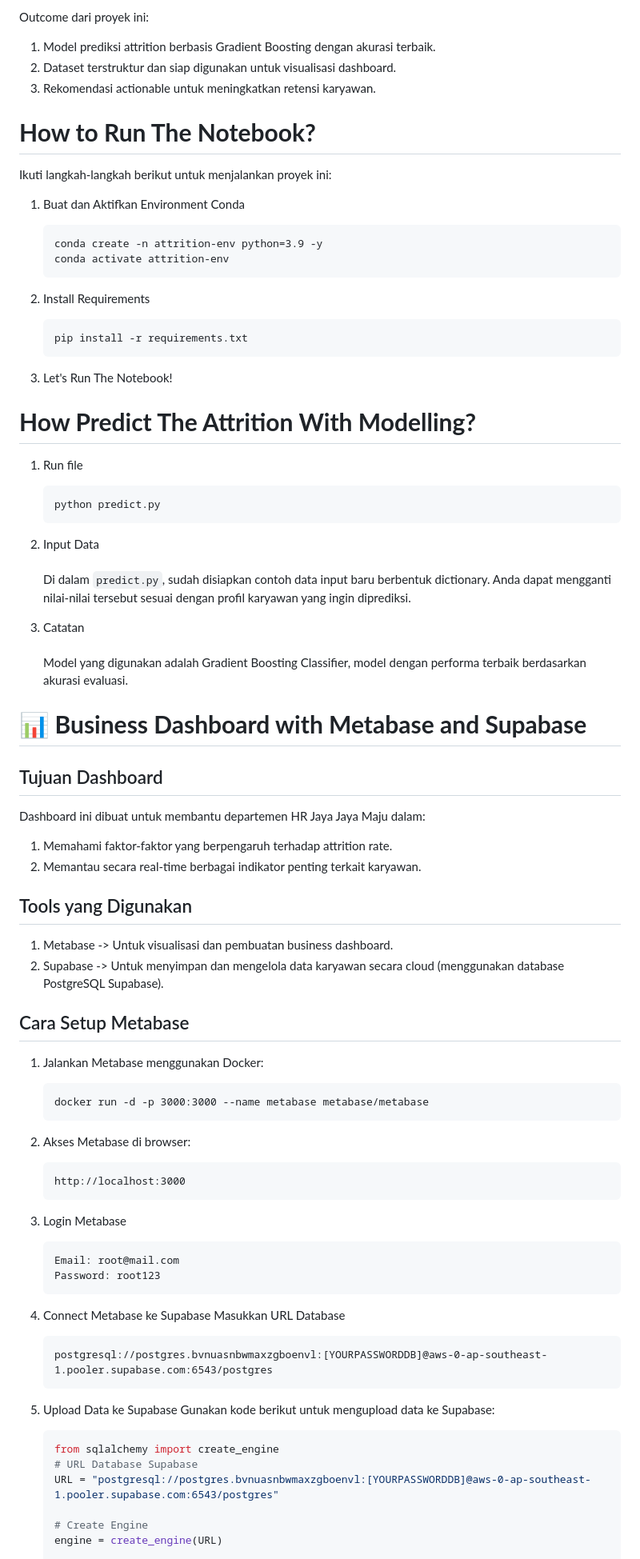
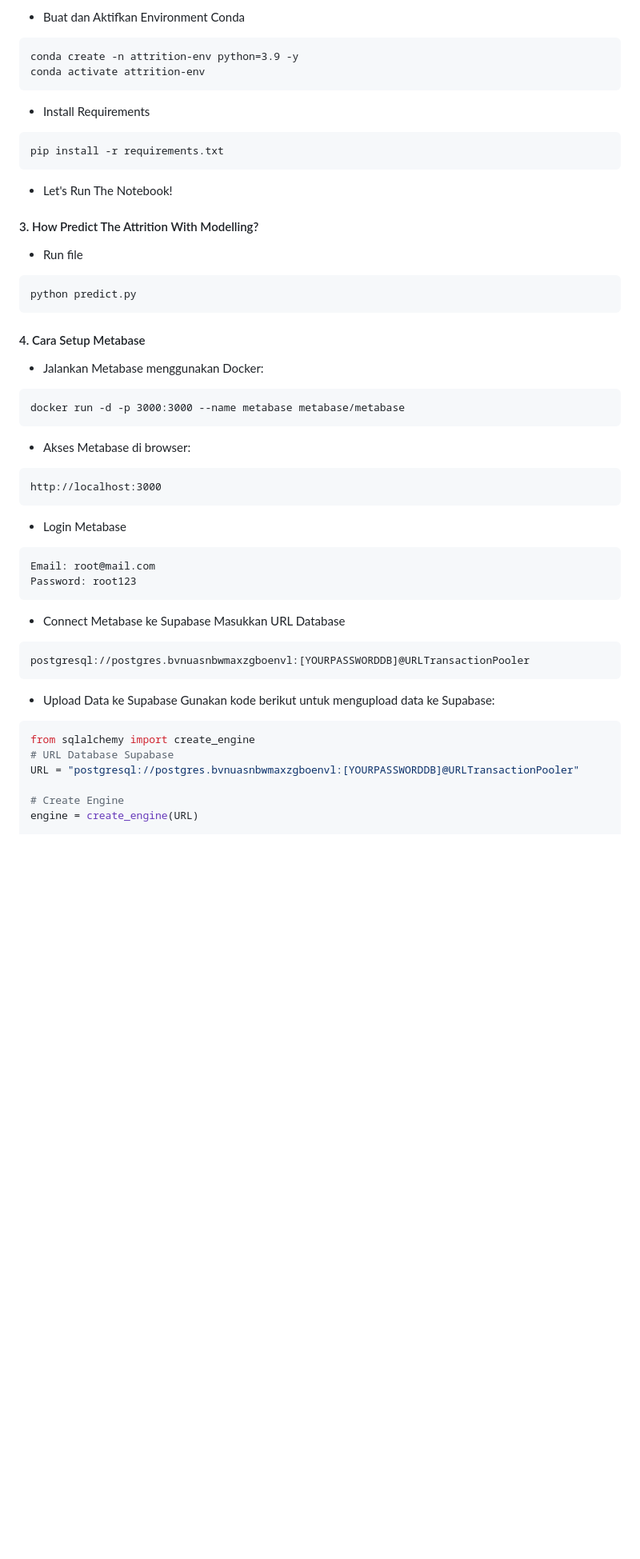
Before and after one commit to covryzne/learn-dicoding, a Markdown page: Submission/Employee Retention Optimization through Prediction and Dashboard Monitoring/README.md, the part around one of its changes. Shown at 80% size. GitHub-like rendering; blank space fills up the shorter version.

````diff
--- a/Submission/Employee Retention Optimization through Prediction and Dashboard Monitoring/README.md
+++ b/Submission/Employee Retention Optimization through Prediction and Dashboard Monitoring/README.md
@@ -42,77 +27,53 @@ Dengan membangun model prediksi dan business dashboard, departemen HR kini dapat
 
-Outcome dari proyek ini:
-1. Model prediksi attrition berbasis Gradient Boosting dengan akurasi terbaik.
-2. Dataset terstruktur dan siap digunakan untuk visualisasi dashboard.
-3. Rekomendasi actionable untuk meningkatkan retensi karyawan.
-
-# **How to Run The Notebook?**
-Ikuti langkah-langkah berikut untuk menjalankan proyek ini:
-
-1. Buat dan Aktifkan Environment Conda
+   - Buat dan Aktifkan Environment Conda
    ```
    conda create -n attrition-env python=3.9 -y
    conda activate attrition-env
    ```
-2. Install Requirements
+   - Install Requirements
    ```
    pip install -r requirements.txt
    ```
 
-3. Let's Run The Notebook!
+   - Let's Run The Notebook!
 
-# **How Predict The Attrition With Modelling?**
+#### 3. How Predict The Attrition With Modelling?
 
-1. Run file
+   - Run file
    ```
    python predict.py
    ```
 
-2. Input Data <br><br>
-   Di dalam `predict.py`, sudah disiapkan contoh data input baru berbentuk dictionary. Anda dapat mengganti nilai-nilai tersebut sesuai dengan profil karyawan yang ingin diprediksi.
+#### 4. Cara Setup Metabase
 
-3. Catatan <br><br>
-   Model yang digunakan adalah Gradient Boosting Classifier, model dengan performa terbaik berdasarkan akurasi evaluasi.
-
-# 📊 **Business Dashboard with Metabase and Supabase**
-
-## Tujuan Dashboard
-Dashboard ini dibuat untuk membantu departemen HR Jaya Jaya Maju dalam:
-1. Memahami faktor-faktor yang berpengaruh terhadap attrition rate.
-2. Memantau secara real-time berbagai indikator penting terkait karyawan.
-
-## Tools yang Digunakan
-1. Metabase -> Untuk visualisasi dan pembuatan business dashboard.
-2. Supabase -> Untuk menyimpan dan mengelola data karyawan secara cloud (menggunakan database PostgreSQL Supabase).
-
-## Cara Setup Metabase
-1. Jalankan Metabase menggunakan Docker:
+   - Jalankan Metabase menggunakan Docker:
    ```
    docker run -d -p 3000:3000 --name metabase metabase/metabase
    ```
 
-2. Akses Metabase di browser:
+   - Akses Metabase di browser:
    ```
    http://localhost:3000
    ```
 
-3. Login Metabase
+   - Login Metabase
    ```
    Email: root@mail.com
    Password: root123
    ```
 
-4. Connect Metabase ke Supabase
+   - Connect Metabase ke Supabase
    Masukkan URL Database
    ```
-   postgresql://postgres.bvnuasnbwmaxzgboenvl:[YOURPASSWORDDB]@aws-0-ap-southeast-1.pooler.supabase.com:6543/postgres
+   postgresql://postgres.bvnuasnbwmaxzgboenvl:[YOURPASSWORDDB]@URLTransactionPooler
    ```
 
-5. Upload Data ke Supabase
+   - Upload Data ke Supabase
    Gunakan kode berikut untuk mengupload data ke Supabase:
    ```python
    from sqlalchemy import create_engine
    # URL Database Supabase
-   URL = "postgresql://postgres.bvnuasnbwmaxzgboenvl:[YOURPASSWORDDB]@aws-0-ap-southeast-1.pooler.supabase.com:6543/postgres"
+   URL = "postgresql://postgres.bvnuasnbwmaxzgboenvl:[YOURPASSWORDDB]@URLTransactionPooler"
 
    # Create Engine
    engine = create_engine(URL)
````
Also changed, not shown: other parts of Submission/Employee Retention Optimization through Prediction and Dashboard Monitoring/README.md (+37 -24 lines).
